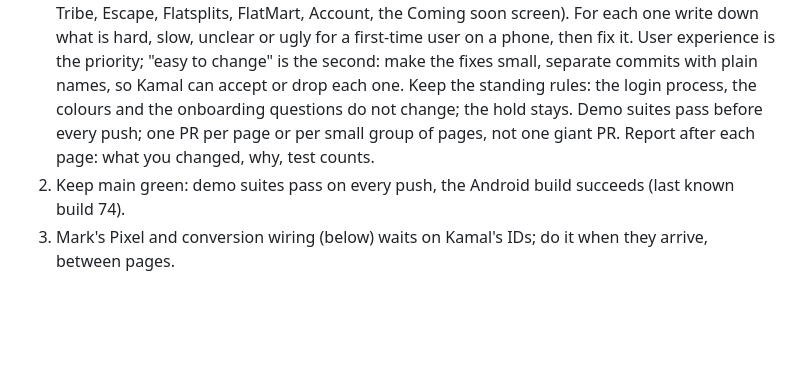
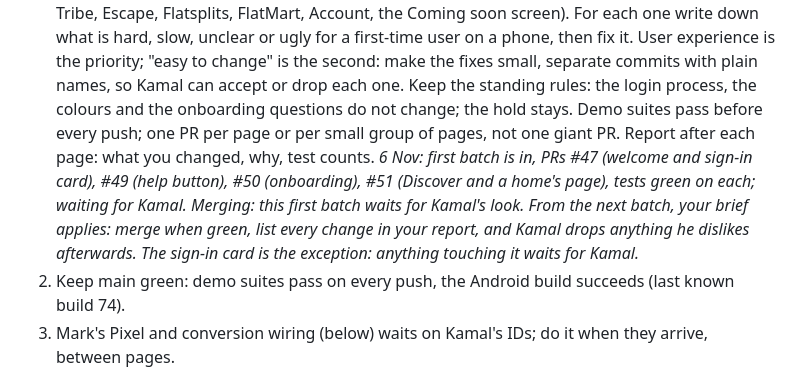
Before and after one commit to kamalmotiani1989-cmd/NavigateMe, a Markdown page: flatmates/team/priorities.md, the part around the change. Rendered like a GitHub page; blank space fills up the shorter version.

Commit message:
Priorities: Teche's first UI batch is in; merge rule for the next batches
Co-Authored-By: Claude Fable 5.1 <noreply@anthropic.com>
Claude-Session: https://claude.ai/code/session_018BSL965mvsh6QpNEFZxzCB

```diff
--- a/flatmates/team/priorities.md
+++ b/flatmates/team/priorities.md
@@ -24,6 +24,10 @@ pushed, so the discussion is about choices, not reading.
    with plain names, so Kamal can accept or drop each one. Keep the standing rules: the login process, the colours
    and the onboarding questions do not change; the hold stays. Demo suites pass before every push; one PR per page or
    per small group of pages, not one giant PR. Report after each page: what you changed, why, test counts.
+   _6 Nov: first batch is in, PRs #47 (welcome and sign-in card), #49 (help button), #50 (onboarding), #51 (Discover
+   and a home's page), tests green on each; waiting for Kamal. Merging: this first batch waits for Kamal's look. From
+   the next batch, your brief applies: merge when green, list every change in your report, and Kamal drops anything he
+   dislikes afterwards. The sign-in card is the exception: anything touching it waits for Kamal._
 2. Keep main green: demo suites pass on every push, the Android build succeeds (last known build 74).
 3. Mark's Pixel and conversion wiring (below) waits on Kamal's IDs; do it when they arrive, between pages.
 4. Anything Kamal asks for directly comes first and is noted in your report.
```
